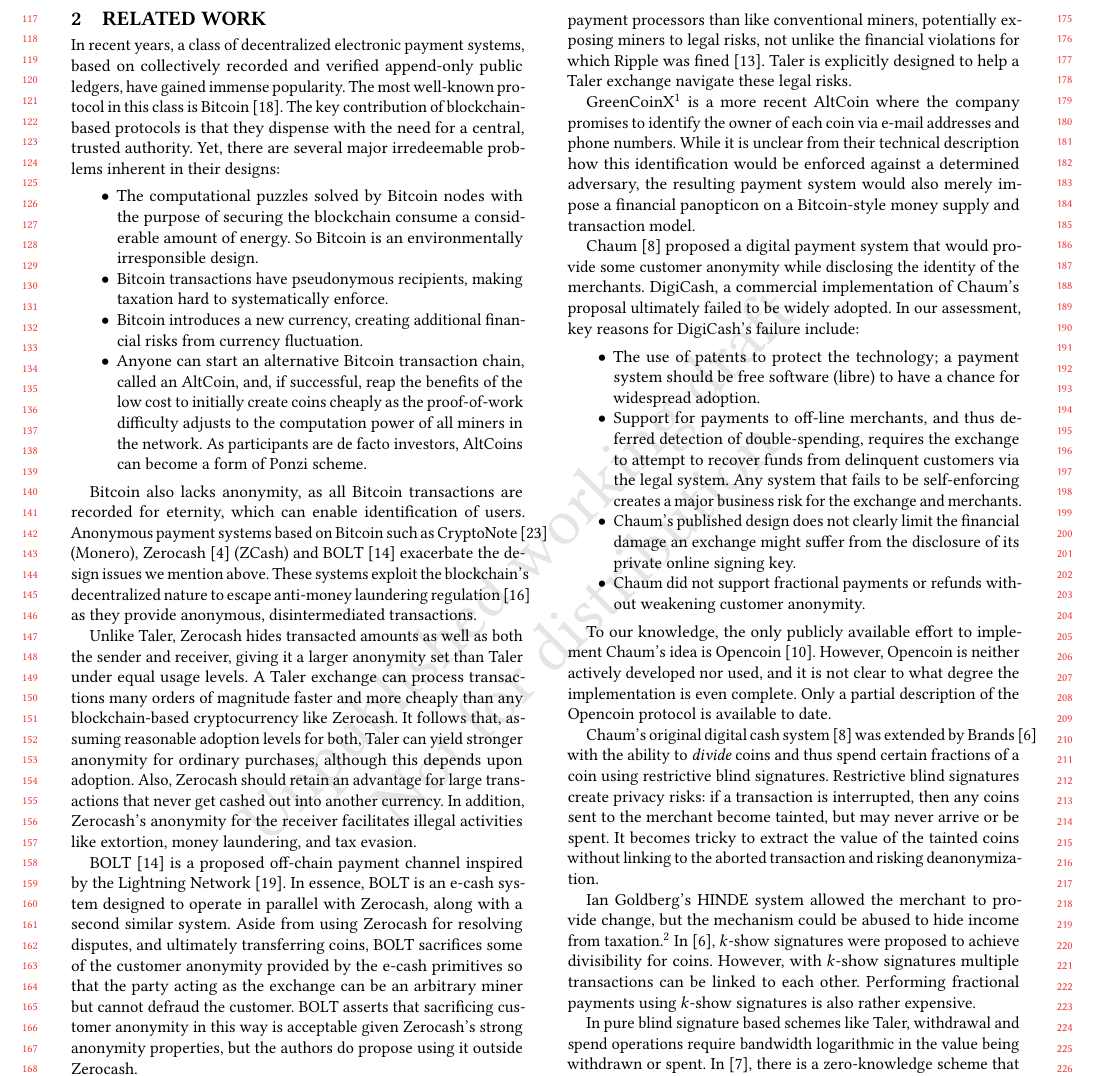
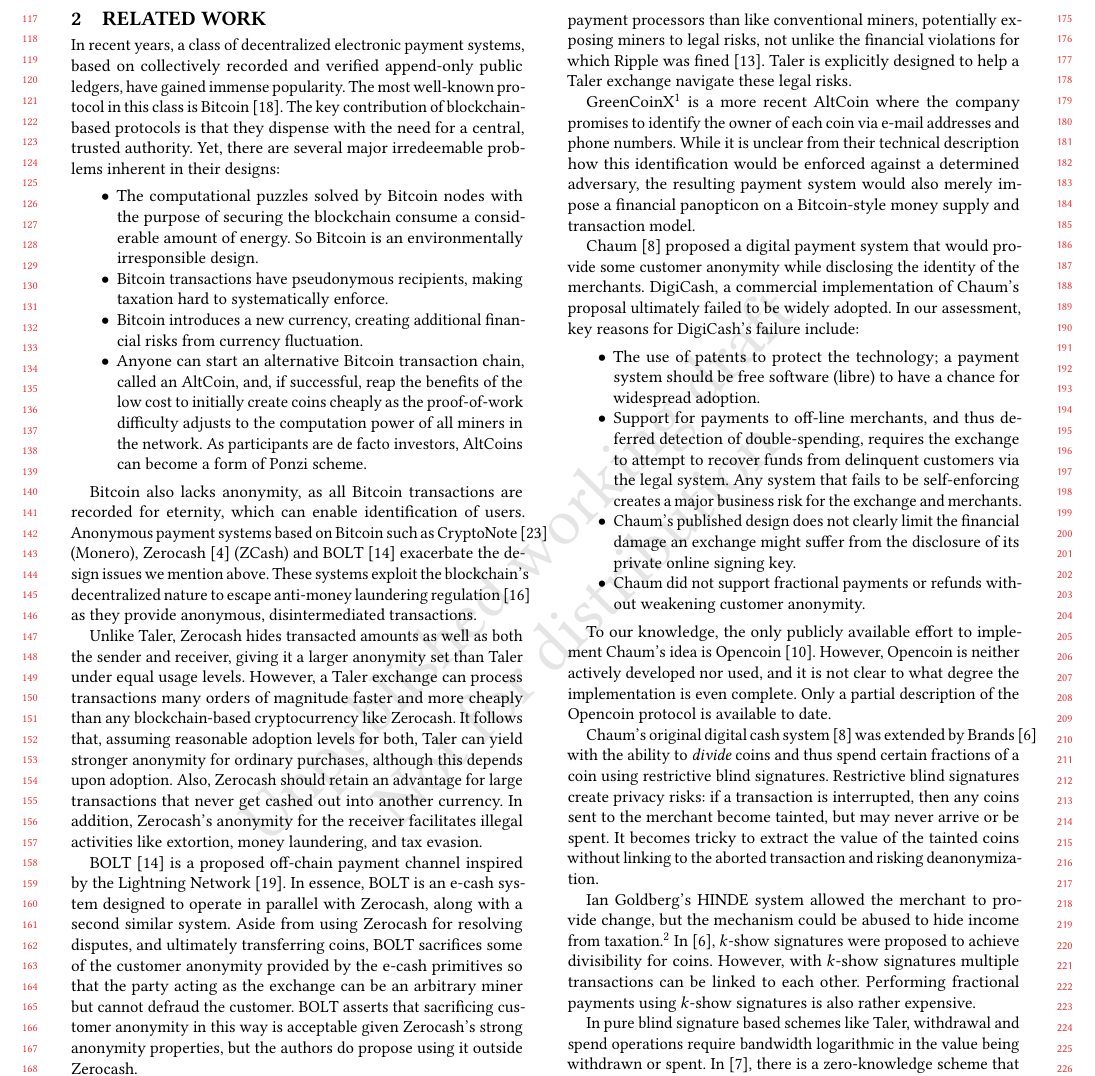
Before and after one commit to prototypefund/Digital_Bargeld-exchange, a LaTeX paper (doc/paper/taler.tex): part of page 2 of 24, cut so that both start at the same text. Compiled offline with pdfLaTeX.

Commit message:
add bridge

```diff
--- a/doc/paper/taler.tex
+++ b/doc/paper/taler.tex
@@ -313,7 +313,7 @@
 
 Unlike Taler, Zerocash hides transacted amounts as well as both the
 sender and receiver, giving it a larger anonymity set than Taler under
-equal usage levels.  A Taler exchange can process transactions many
+equal usage levels.  However, a Taler exchange can process transactions many
 orders of magnitude faster and more cheaply than any blockchain-based
 cryptocurrency like Zerocash.  It follows that, assuming reasonable
 adoption levels for both, Taler can yield stronger anonymity for
```
